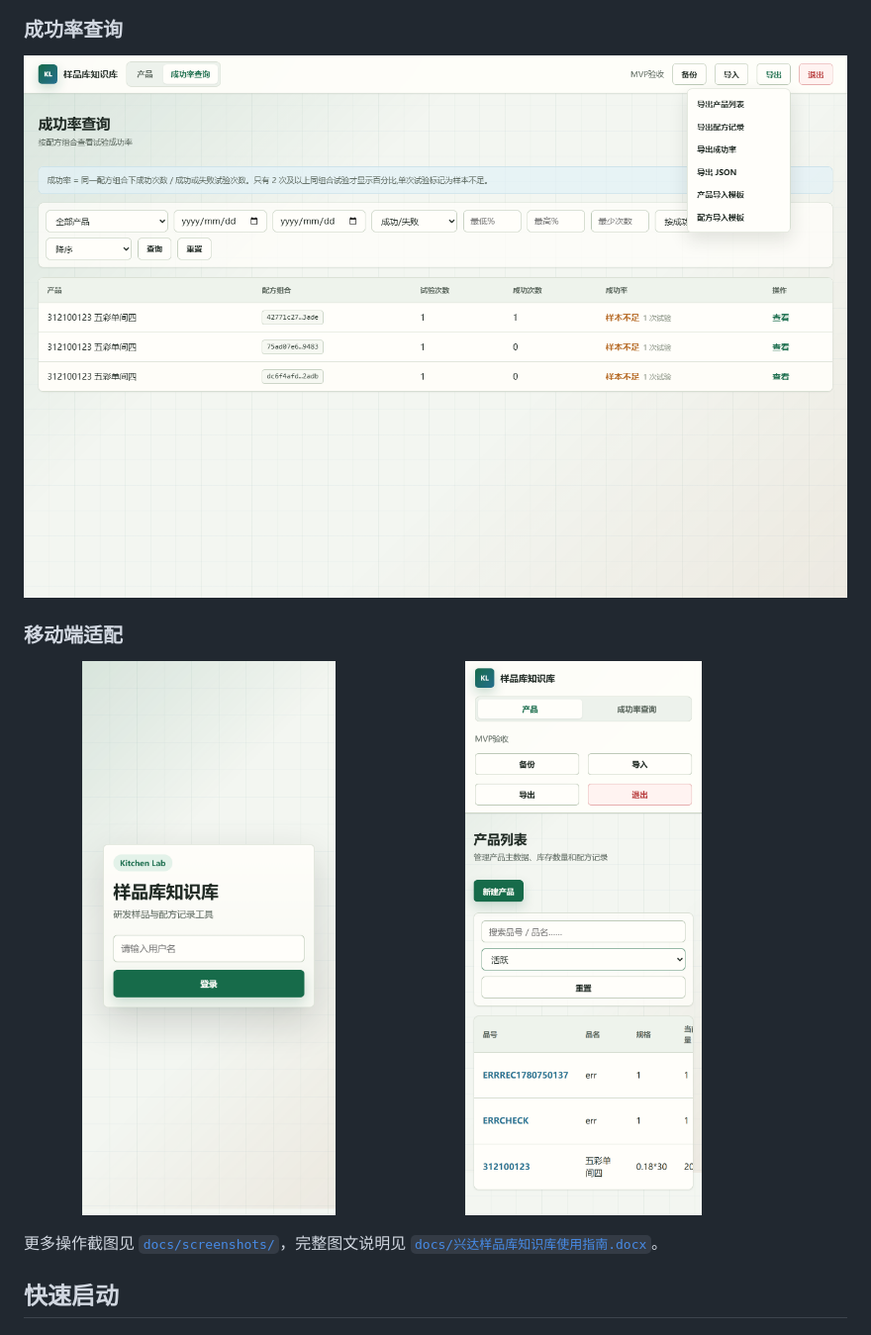
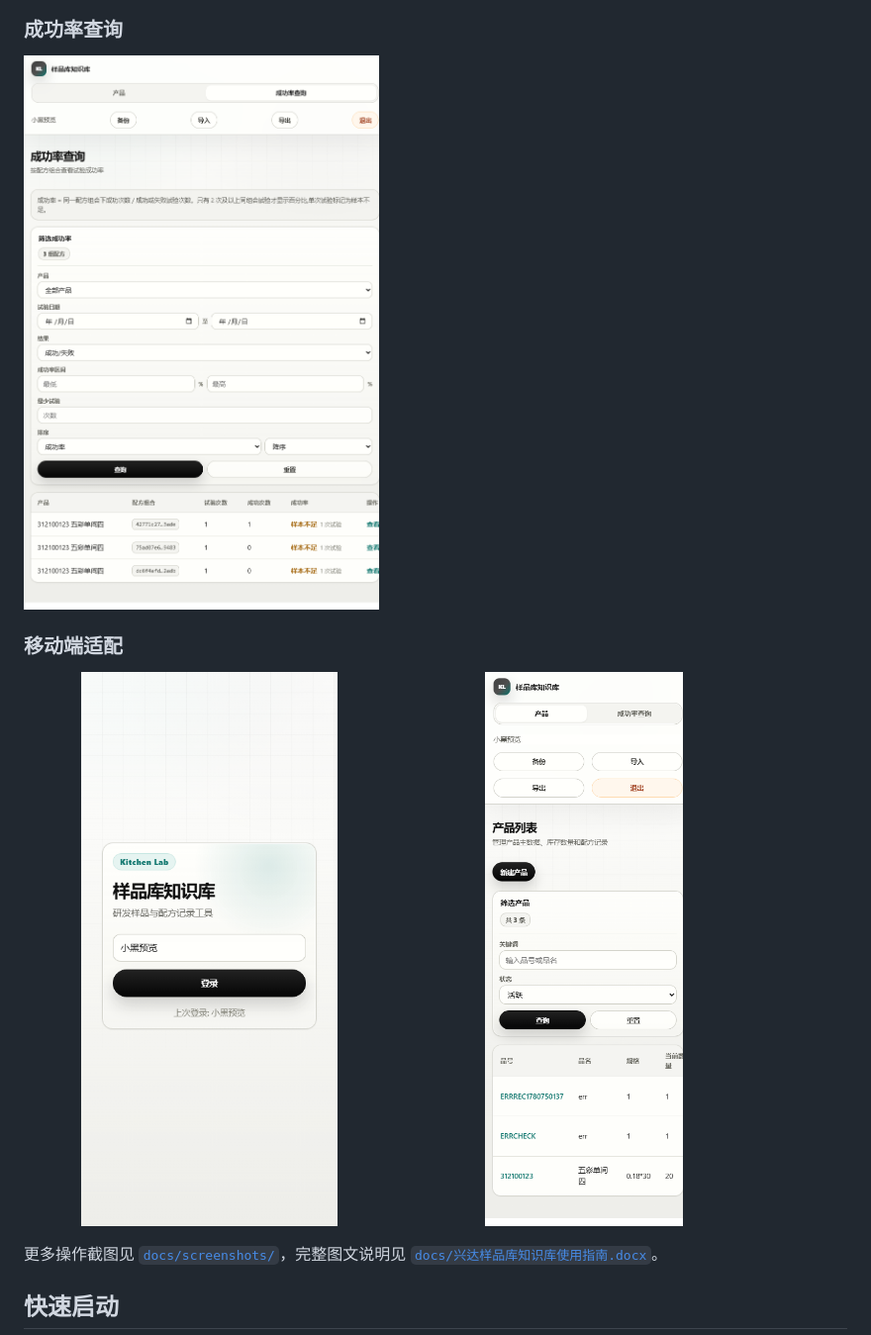
Before and after one commit to wjt0321/kitchen-lab-kb, a Markdown page: README.md, the part around the change. Shown at 99% size. GitHub-like rendering; pictures changed too: docs/screenshots/codex-mobile-login.png (added), docs/screenshots/codex-mobile-products.png (added), docs/screenshots/codex-success-rate.png (added).

Commit message:
Complete Codex README screenshots

```diff
--- a/README.md
+++ b/README.md
@@ -36,13 +36,13 @@
 
 ### 成功率查询
 
-![成功率查询](docs/screenshots/redesign-success-rate-menu.png)
+![成功率查询](docs/screenshots/codex-success-rate.png)
 
 ### 移动端适配
 
 <p>
-  <img src="docs/screenshots/redesign-mobile-login.png" alt="移动端登录页" width="45%">
-  <img src="docs/screenshots/redesign-mobile-products.png" alt="移动端产品列表" width="45%">
+  <img src="docs/screenshots/codex-mobile-login.png" alt="移动端登录页" width="45%">
+  <img src="docs/screenshots/codex-mobile-products.png" alt="移动端产品列表" width="45%">
 </p>
 
 更多操作截图见 [`docs/screenshots/`](docs/screenshots/)，完整图文说明见 [`docs/兴达样品库知识库使用指南.docx`](docs/兴达样品库知识库使用指南.docx)。
```
